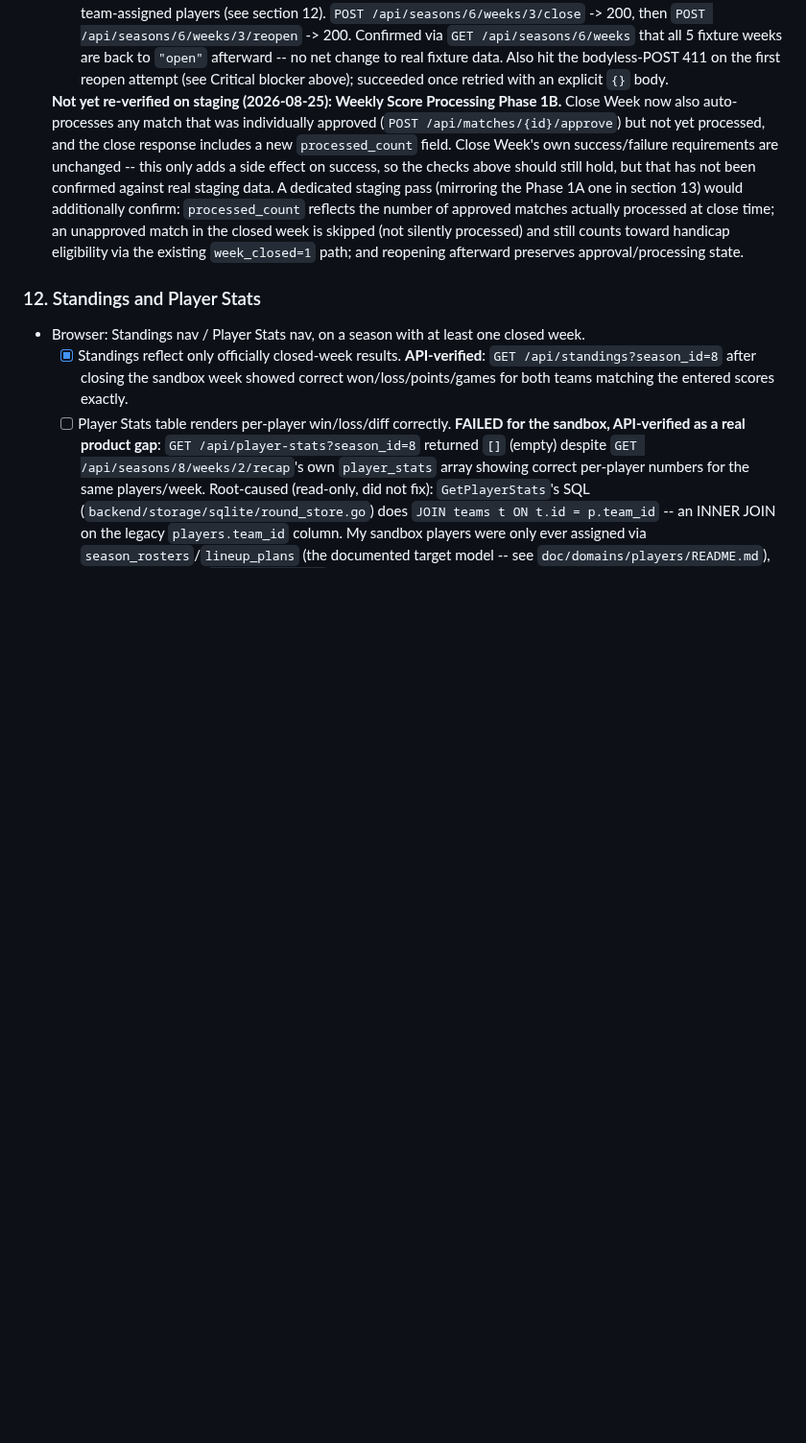
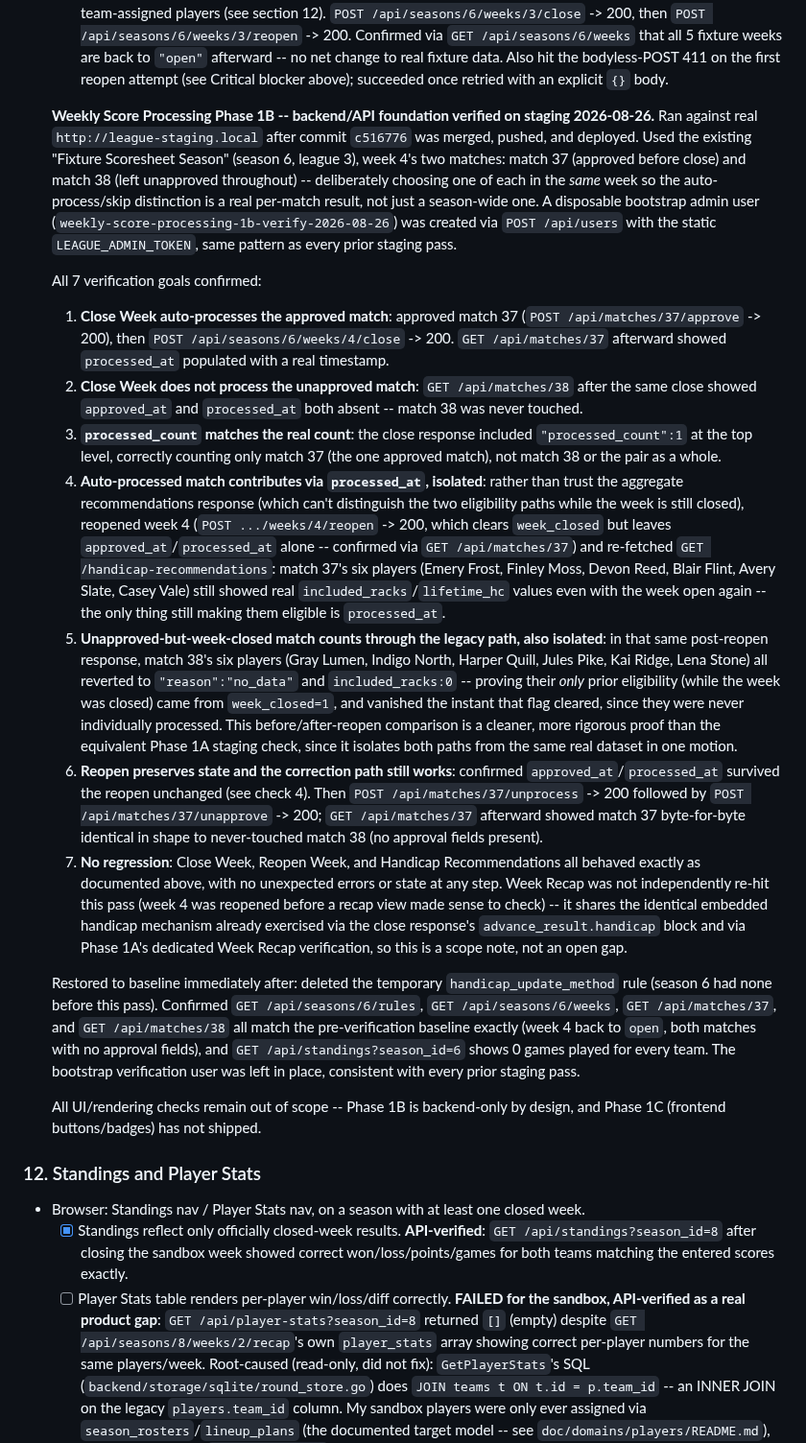
Before and after one commit to JJJASONM/league-app, a Markdown page: doc/testing/product-smoke-test-checklist.md, the part around the change. Shown at 96% size. GitHub-like rendering; blank space fills up the shorter version.

Commit message:
Docs: record weekly score processing Phase 1B staging verification

```diff
--- a/doc/testing/product-smoke-test-checklist.md
+++ b/doc/testing/product-smoke-test-checklist.md
@@ -636,19 +636,78 @@ nothing to verify in the browser for this feature.
         the bodyless-POST 411 on the first reopen attempt (see Critical
         blocker above); succeeded once retried with an explicit `{}` body.
 
-  **Not yet re-verified on staging (2026-08-25): Weekly Score Processing
-  Phase 1B.** Close Week now also auto-processes any match that was
-  individually approved (`POST /api/matches/{id}/approve`) but not yet
-  processed, and the close response includes a new `processed_count`
-  field. Close Week's own success/failure requirements are unchanged --
-  this only adds a side effect on success, so the checks above should
-  still hold, but that has not been confirmed against real staging data.
-  A dedicated staging pass (mirroring the Phase 1A one in section 13)
-  would additionally confirm: `processed_count` reflects the number of
-  approved matches actually processed at close time; an unapproved match
-  in the closed week is skipped (not silently processed) and still counts
-  toward handicap eligibility via the existing `week_closed=1` path; and
-  reopening afterward preserves approval/processing state.
+  **Weekly Score Processing Phase 1B -- backend/API foundation verified on
+  staging 2026-08-26.** Ran against real `http://league-staging.local`
+  after commit `c516776` was merged, pushed, and deployed. Used the
+  existing "Fixture Scoresheet Season" (season 6, league 3), week 4's two
+  matches: match 37 (approved before close) and match 38 (left unapproved
+  throughout) -- deliberately choosing one of each in the *same* week so
+  the auto-process/skip distinction is a real per-match result, not just a
+  season-wide one. A disposable bootstrap admin user
+  (`weekly-score-processing-1b-verify-2026-08-26`) was created via
+  `POST /api/users` with the static `LEAGUE_ADMIN_TOKEN`, same pattern as
+  every prior staging pass.
+
+  All 7 verification goals confirmed:
+
+  1. **Close Week auto-processes the approved match**: approved match 37
+     (`POST /api/matches/37/approve` -> 200), then
+     `POST /api/seasons/6/weeks/4/close` -> 200. `GET /api/matches/37`
+     afterward showed `processed_at` populated with a real timestamp.
+  2. **Close Week does not process the unapproved match**: `GET
+     /api/matches/38` after the same close showed `approved_at` and
+     `processed_at` both absent -- match 38 was never touched.
+  3. **`processed_count` matches the real count**: the close response
+     included `"processed_count":1` at the top level, correctly counting
+     only match 37 (the one approved match), not match 38 or the pair as a
+     whole.
+  4. **Auto-processed match contributes via `processed_at`, isolated**:
+     rather than trust the aggregate recommendations response (which can't
+     distinguish the two eligibility paths while the week is still
+     closed), reopened week 4 (`POST .../weeks/4/reopen` -> 200, which
+     clears `week_closed` but leaves `approved_at`/`processed_at` alone --
+     confirmed via `GET /api/matches/37`) and re-fetched
+     `GET /handicap-recommendations`: match 37's six players (Emery Frost,
+     Finley Moss, Devon Reed, Blair Flint, Avery Slate, Casey Vale) still
+     showed real `included_racks`/`lifetime_hc` values even with the week
+     open again -- the only thing still making them eligible is
+     `processed_at`.
+  5. **Unapproved-but-week-closed match counts through the legacy path,
+     also isolated**: in that same post-reopen response, match 38's six
+     players (Gray Lumen, Indigo North, Harper Quill, Jules Pike, Kai
+     Ridge, Lena Stone) all reverted to `"reason":"no_data"` and
+     `included_racks:0` -- proving their *only* prior eligibility (while
+     the week was closed) came from `week_closed=1`, and vanished the
+     instant that flag cleared, since they were never individually
+     processed. This before/after-reopen comparison is a cleaner, more
+     rigorous proof than the equivalent Phase 1A staging check, since it
+     isolates both paths from the same real dataset in one motion.
+  6. **Reopen preserves state and the correction path still works**:
+     confirmed `approved_at`/`processed_at` survived the reopen unchanged
+     (see check 4). Then `POST /api/matches/37/unprocess` -> 200 followed
+     by `POST /api/matches/37/unapprove` -> 200; `GET /api/matches/37`
+     afterward showed match 37 byte-for-byte identical in shape to
+     never-touched match 38 (no approval fields present).
+  7. **No regression**: Close Week, Reopen Week, and Handicap
+     Recommendations all behaved exactly as documented above, with no
+     unexpected errors or state at any step. Week Recap was not
+     independently re-hit this pass (week 4 was reopened before a recap
+     view made sense to check) -- it shares the identical embedded
+     handicap mechanism already exercised via the close response's
+     `advance_result.handicap` block and via Phase 1A's dedicated Week
+     Recap verification, so this is a scope note, not an open gap.
+
+  Restored to baseline immediately after: deleted the temporary
+  `handicap_update_method` rule (season 6 had none before this pass).
+  Confirmed `GET /api/seasons/6/rules`, `GET /api/seasons/6/weeks`, `GET
+  /api/matches/37`, and `GET /api/matches/38` all match the
+  pre-verification baseline exactly (week 4 back to `open`, both matches
+  with no approval fields), and `GET /api/standings?season_id=6` shows 0
+  games played for every team. The bootstrap verification user was left in
+  place, consistent with every prior staging pass.
+
+  All UI/rendering checks remain out of scope -- Phase 1B is backend-only
+  by design, and Phase 1C (frontend buttons/badges) has not shipped.
 
 ### 12. Standings and Player Stats
 
```
